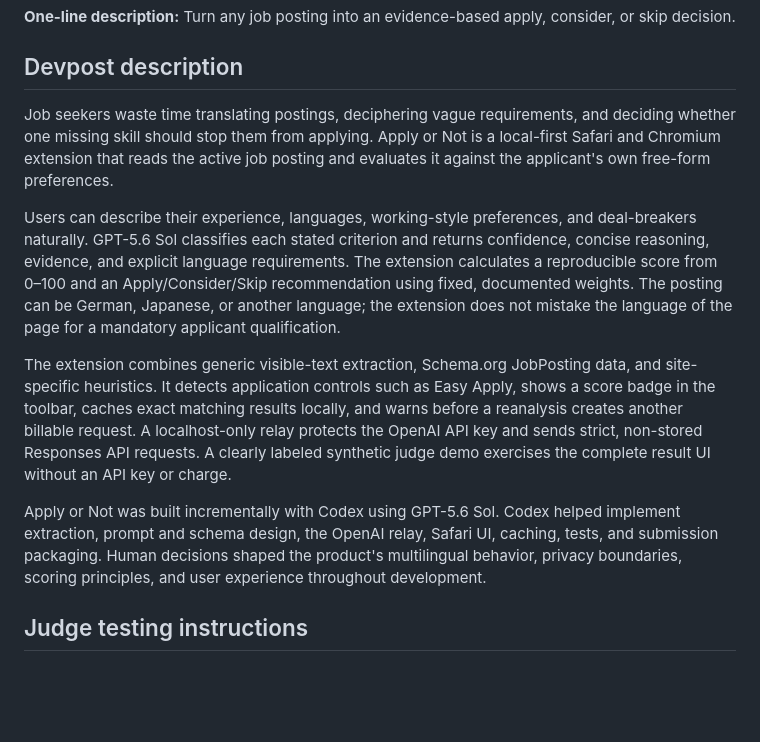
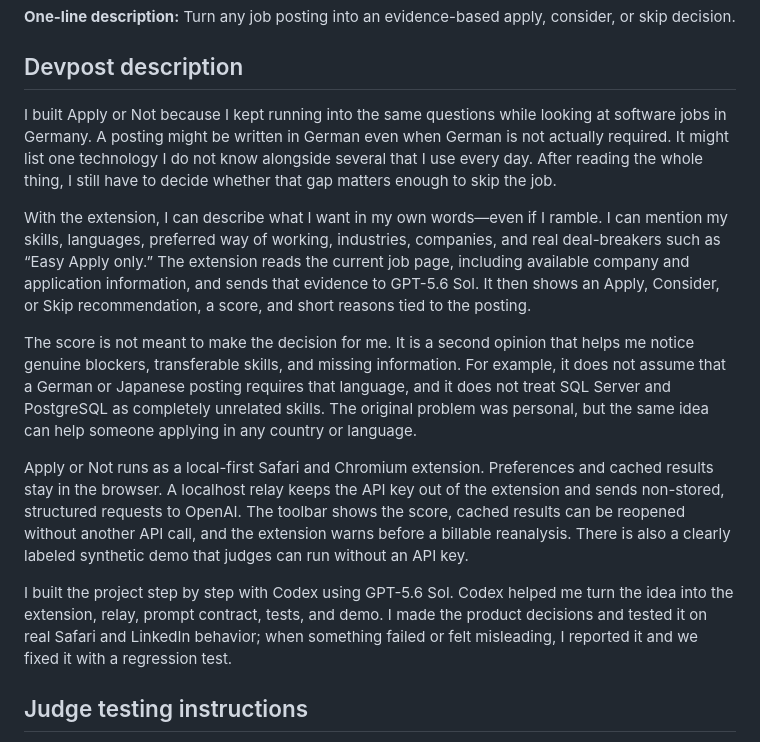
Before and after one commit to harshad-p/apply-or-not, a Markdown page: SUBMISSION.md, the part around the change. GitHub-like rendering; blank space fills up the shorter version.

Commit message:
Rewrite Devpost description in creator voice

```diff
--- a/SUBMISSION.md
+++ b/SUBMISSION.md
@@ -17,32 +17,38 @@ consider, or skip decision.
 
 ## Devpost description
 
-Job seekers waste time translating postings, deciphering vague requirements,
-and deciding whether one missing skill should stop them from applying. Apply or
-Not is a local-first Safari and Chromium extension that reads the active job
-posting and evaluates it against the applicant's own free-form preferences.
+I built Apply or Not because I kept running into the same questions while
+looking at software jobs in Germany. A posting might be written in German even
+when German is not actually required. It might list one technology I do not
+know alongside several that I use every day. After reading the whole thing, I
+still have to decide whether that gap matters enough to skip the job.
 
-Users can describe their experience, languages, working-style preferences, and
-deal-breakers naturally. GPT-5.6 Sol classifies each stated criterion and returns
-confidence, concise reasoning, evidence, and explicit language requirements. The
-extension calculates a reproducible score from 0–100 and an Apply/Consider/Skip
-recommendation using fixed, documented weights.
-The posting can be German, Japanese, or another language; the extension does not
-mistake the language of the page for a mandatory applicant qualification.
+With the extension, I can describe what I want in my own words—even if I ramble.
+I can mention my skills, languages, preferred way of working, industries,
+companies, and real deal-breakers such as “Easy Apply only.” The extension reads
+the current job page, including available company and application information,
+and sends that evidence to GPT-5.6 Sol. It then shows an Apply, Consider, or Skip
+recommendation, a score, and short reasons tied to the posting.
 
-The extension combines generic visible-text extraction, Schema.org JobPosting
-data, and site-specific heuristics. It detects application controls such as Easy
-Apply, shows a score badge in the toolbar, caches exact matching results locally,
-and warns before a reanalysis creates another billable request. A localhost-only
-relay protects the OpenAI API key and sends strict, non-stored Responses API
-requests. A clearly labeled synthetic judge demo exercises the complete result
-UI without an API key or charge.
+The score is not meant to make the decision for me. It is a second opinion that
+helps me notice genuine blockers, transferable skills, and missing information.
+For example, it does not assume that a German or Japanese posting requires that
+language, and it does not treat SQL Server and PostgreSQL as completely
+unrelated skills. The original problem was personal, but the same idea can help
+someone applying in any country or language.
 
-Apply or Not was built incrementally with Codex using GPT-5.6 Sol. Codex helped
-implement extraction, prompt and schema design, the OpenAI relay, Safari UI,
-caching, tests, and submission packaging. Human decisions shaped the product's
-multilingual behavior, privacy boundaries, scoring principles, and user
-experience throughout development.
+Apply or Not runs as a local-first Safari and Chromium extension. Preferences
+and cached results stay in the browser. A localhost relay keeps the API key out
+of the extension and sends non-stored, structured requests to OpenAI. The
+toolbar shows the score, cached results can be reopened without another API
+call, and the extension warns before a billable reanalysis. There is also a
+clearly labeled synthetic demo that judges can run without an API key.
+
+I built the project step by step with Codex using GPT-5.6 Sol. Codex helped me
+turn the idea into the extension, relay, prompt contract, tests, and demo. I
+made the product decisions and tested it on real Safari and LinkedIn behavior;
+when something failed or felt misleading, I reported it and we fixed it with a
+regression test.
 
 ## Judge testing instructions
 
```
